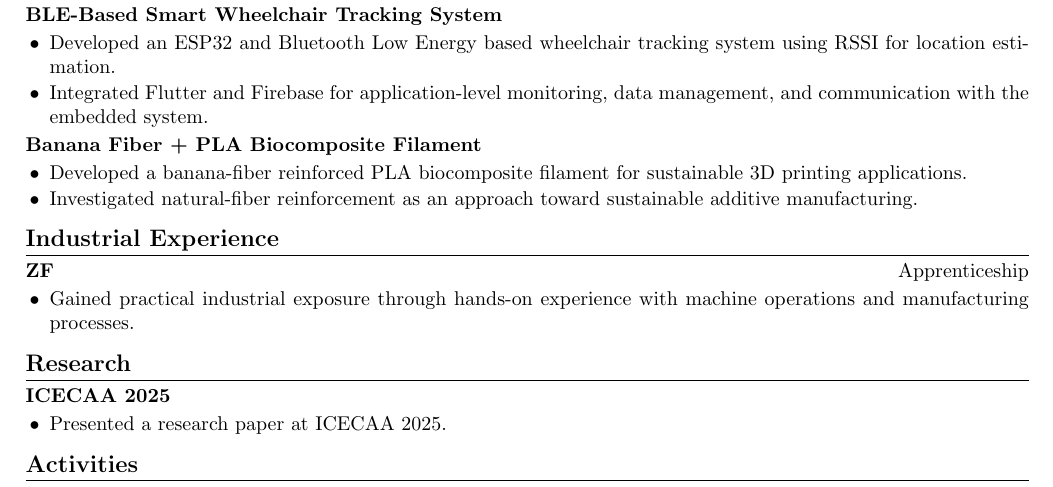
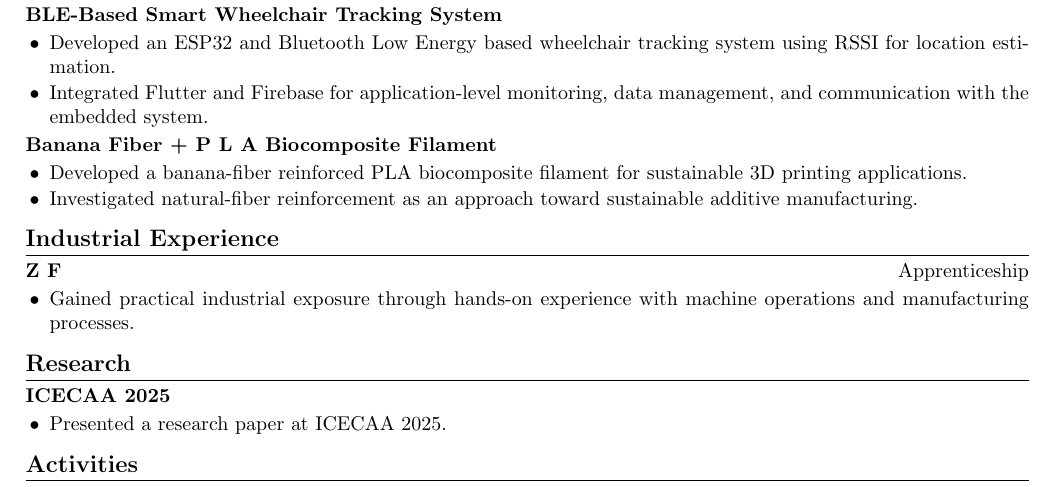
Before and after one commit to askerantony/Latex-cv-setup_Trial, a LaTeX document (main.tex): part of the page, cut so that both start at the same text. Compiled offline with pdfLaTeX.

Commit message:
Update CV content

```diff
--- a/main.tex
+++ b/main.tex
@@ -144,39 +141,52 @@ MATLAB, Multisim, Linux, Flutter, Firebase
 
-    \item Integrated camera-based monitoring with embedded hardware to support
-    real-time security applications.
+    \item Developed an ESP32-CAM based home security system focused on
+    improving safety and accessibility for visually impaired users.
+
+    \item Integrated camera-based monitoring with embedded hardware to
+    support real-time security applications.
+
 \end{itemize}
+
 
 \textbf{BLE-Based Smart Wheelchair Tracking System}
 
 \begin{itemize}
-    \item Developed an ESP32 and Bluetooth Low Energy based wheelchair tracking
-    system using RSSI for location estimation.
 
-    \item Integrated Flutter and Firebase for application-level monitoring,
-    data management, and communication with the embedded system.
+    \item Developed an ESP32 and Bluetooth Low Energy based wheelchair
+    tracking system using RSSI for location estimation.
+
+    \item Integrated Flutter and Firebase for application-level
+    monitoring, data management, and communication with the embedded
+    system.
+
 \end{itemize}
 
-\textbf{Banana Fiber + PLA Biocomposite Filament}
+
+\textbf{Banana Fiber + P L A Biocomposite Filament}
 
 \begin{itemize}
-    \item Developed a banana-fiber reinforced PLA biocomposite filament for
-    sustainable 3D printing applications.
+
+    \item Developed a banana-fiber reinforced PLA biocomposite filament
+    for sustainable 3D printing applications.
 
     \item Investigated natural-fiber reinforcement as an approach toward
     sustainable additive manufacturing.
+
 \end{itemize}
 
 % =========================================================
-% EXPERIENCE
+% INDUSTRIAL EXPERIENCE
 % =========================================================
 
 \section*{Industrial Experience}
 
-\textbf{ZF} \hfill Apprenticeship
+\textbf{Z F}   \hfill Apprenticeship
 
 \begin{itemize}
-    \item Gained practical industrial exposure through hands-on experience
-    with machine operations and manufacturing processes.
+
+    \item Gained practical industrial exposure through hands-on
+    experience with machine operations and manufacturing processes.
+
 \end{itemize}
 
 % =========================================================
```
Also changed, not shown: main.tex (22 more changed lines).
